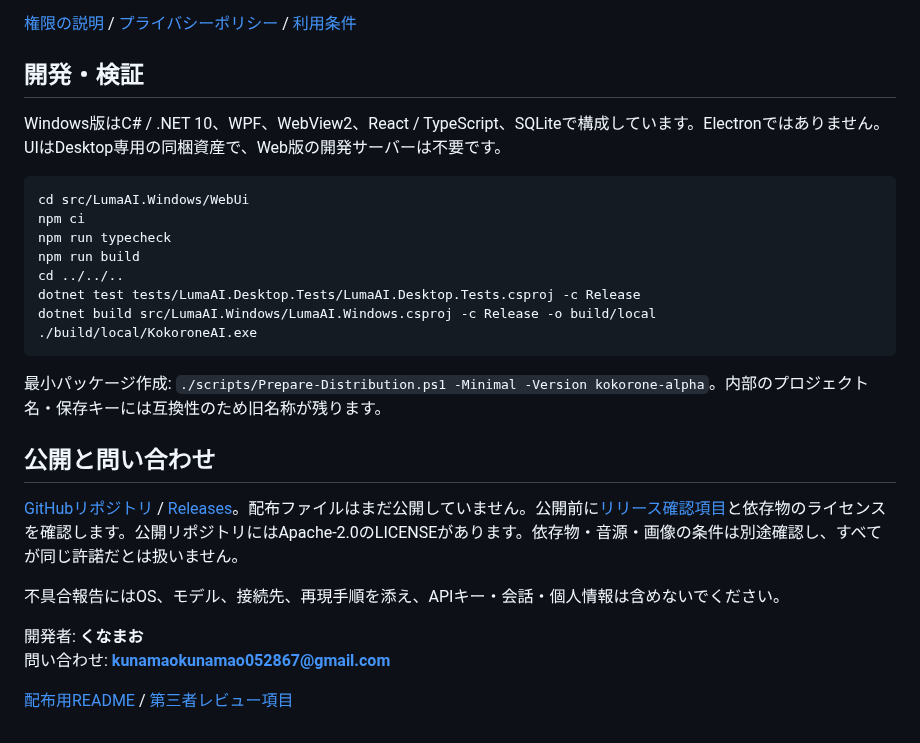
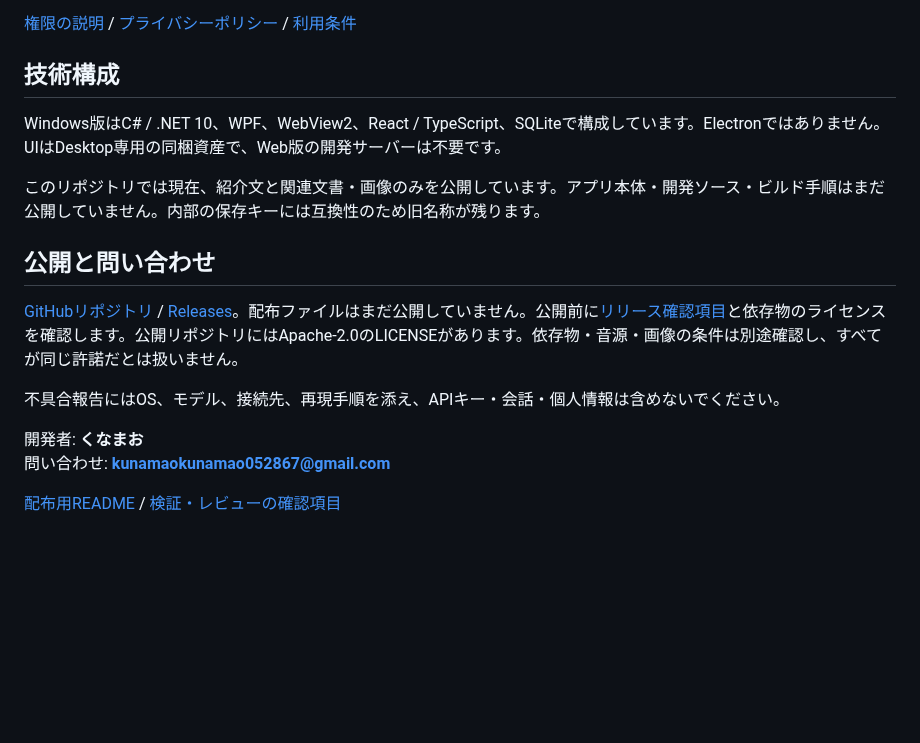
Before and after one commit to Naokuma005288/KokoroNe-AI, a Markdown page: README.md, the part around the change. Rendered like a GitHub page; blank space fills up the shorter version.

Commit message:
docs: publish Kokorone AI introduction assets and user guides

````diff
--- a/README.md
+++ b/README.md
@@ -51,22 +51,11 @@ APIキーはWindows DPAPIで保護し、確認操作まで非表示です。会
 
 [権限の説明](docs/PERMISSIONS.md) / [プライバシーポリシー](docs/PRIVACY_POLICY.md) / [利用条件](docs/TERMS.md)
 
-## 開発・検証
+## 技術構成
 
 Windows版はC# / .NET 10、WPF、WebView2、React / TypeScript、SQLiteで構成しています。Electronではありません。UIはDesktop専用の同梱資産で、Web版の開発サーバーは不要です。
 
-```powershell
-cd src/LumaAI.Windows/WebUi
-npm ci
-npm run typecheck
-npm run build
-cd ../../..
-dotnet test tests/LumaAI.Desktop.Tests/LumaAI.Desktop.Tests.csproj -c Release
-dotnet build src/LumaAI.Windows/LumaAI.Windows.csproj -c Release -o build/local
-./build/local/KokoroneAI.exe
-```
-
-最小パッケージ作成: `./scripts/Prepare-Distribution.ps1 -Minimal -Version kokorone-alpha`。内部のプロジェクト名・保存キーには互換性のため旧名称が残ります。
+このリポジトリでは現在、紹介文と関連文書・画像のみを公開しています。アプリ本体・開発ソース・ビルド手順はまだ公開していません。内部の保存キーには互換性のため旧名称が残ります。
 
 ## 公開と問い合わせ
 
@@ -77,4 +66,4 @@ dotnet build src/LumaAI.Windows/LumaAI.Windows.csproj -c Release -o build/local
 開発者: **くなまお**
 問い合わせ: **kunamaokunamao052867@gmail.com**
 
-[配布用README](docs/DISTRIBUTION_README.md) / [第三者レビュー項目](docs/CLAUDE_CODE_REVIEW.md)
+[配布用README](docs/DISTRIBUTION_README.md) / [検証・レビューの確認項目](docs/REVIEW_CHECKLIST.md)
````
Also changed, not shown: docs/ALPHA_FEATURES.md (added, +37 -0 lines), docs/DISTRIBUTION_README.md (added, +55 -0 lines), docs/PERMISSIONS.md (added, +32 -0 lines), docs/PRIVACY_POLICY.md (added, +37 -0 lines), docs/RELEASE_CHECKLIST.md (added, +26 -0 lines), docs/REVIEW_CHECKLIST.md (added, +14 -0 lines), docs/TERMS.md (added, +11 -0 lines), assets/branding/kokorone-ai-192.png (added), assets/branding/kokorone-ai-512.png (added).
